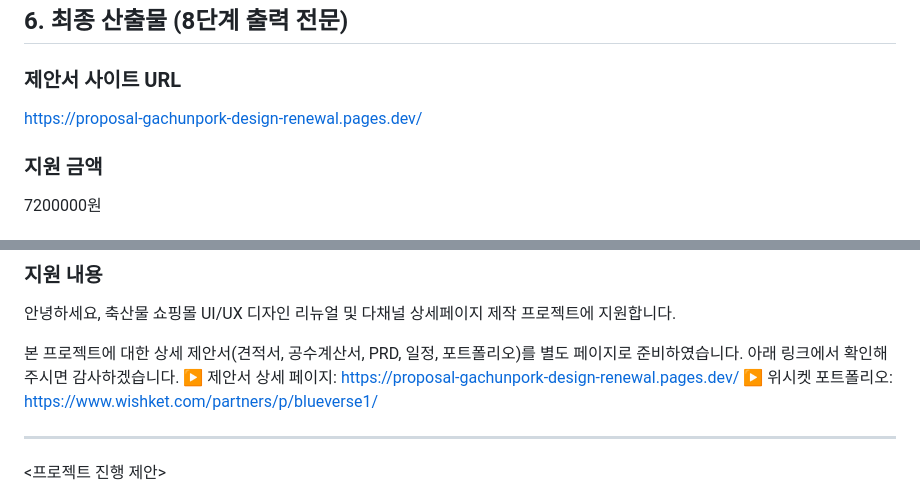
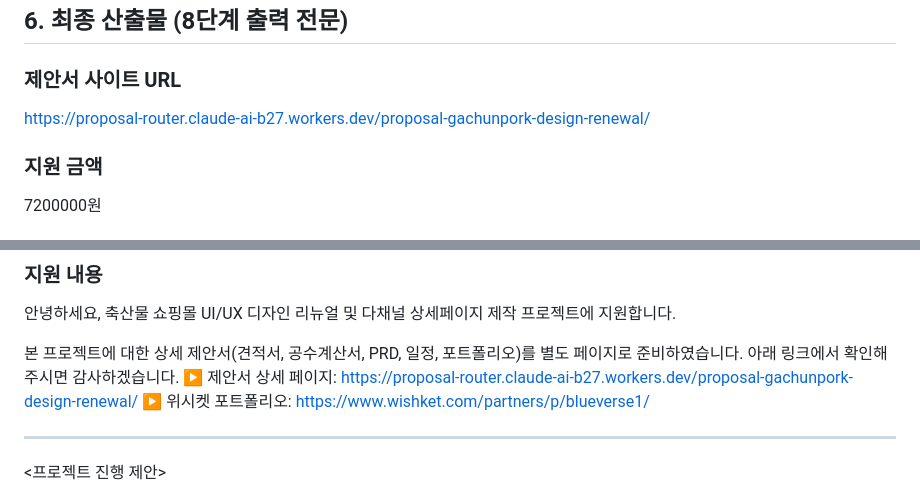
Before and after one commit to Blue-Verse/proposal-gachunpork-design-renewal, a Markdown page: analysis.md, 2 parts joined by grey strips. GitHub-like rendering.

Commit message:
fix: migrate proposal URL to Workers.dev + R2

```diff
--- a/analysis.md
+++ b/analysis.md
@@ -101,7 +101,7 @@ job:
 ## 6. 최종 산출물 (8단계 출력 전문)
 
 ### 제안서 사이트 URL
-https://proposal-gachunpork-design-renewal.pages.dev/
+https://proposal-router.claude-ai-b27.workers.dev/proposal-gachunpork-design-renewal/
 
 ### 지원 금액
 7200000원
@@ -117,7 +117,7 @@ https://proposal-gachunpork-design-renewal.pages.dev/
 안녕하세요, 축산물 쇼핑몰 UI/UX 디자인 리뉴얼 및 다채널 상세페이지 제작 프로젝트에 지원합니다.
 
 본 프로젝트에 대한 상세 제안서(견적서, 공수계산서, PRD, 일정, 포트폴리오)를 별도 페이지로 준비하였습니다. 아래 링크에서 확인해 주시면 감사하겠습니다.
-▶ 제안서 상세 페이지: https://proposal-gachunpork-design-renewal.pages.dev/
+▶ 제안서 상세 페이지: https://proposal-router.claude-ai-b27.workers.dev/proposal-gachunpork-design-renewal/
 ▶ 위시켓 포트폴리오: https://www.wishket.com/partners/p/blueverse1/
 
 ---
```
